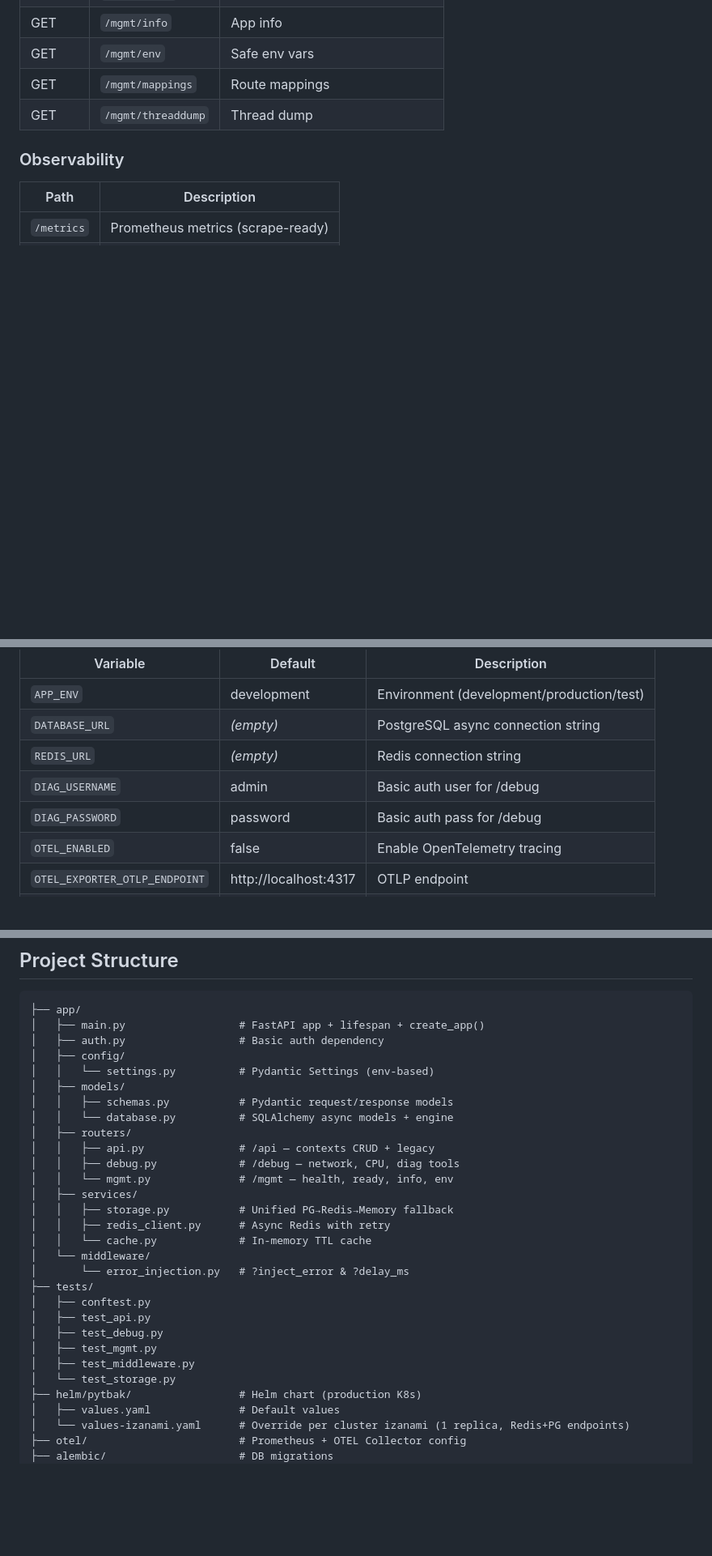
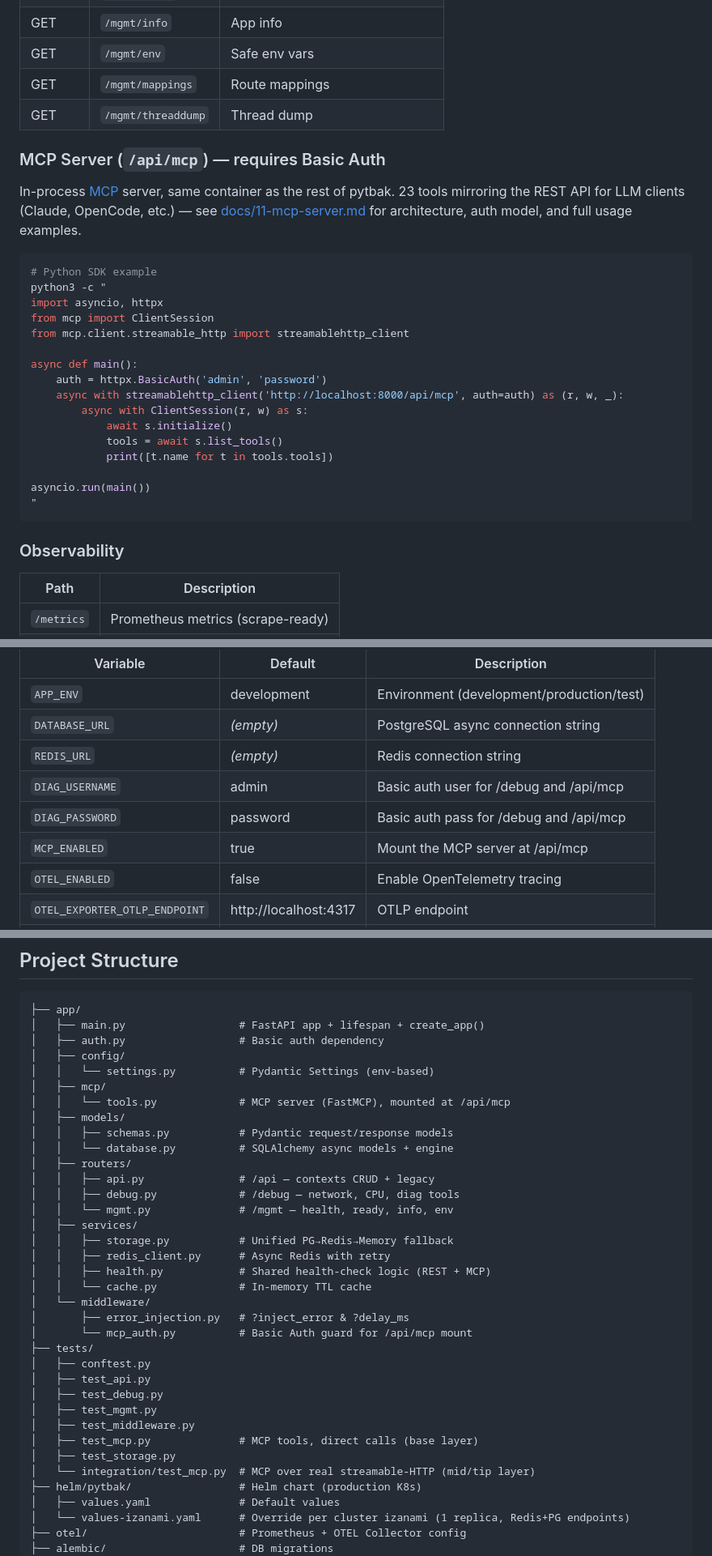
Before and after one commit to lorenzogirardi/flask-test-api, a Markdown page: README.md, 3 parts joined by grey strips. Shown at 81% size. Rendered like a GitHub page; blank space fills up the shorter version.

Commit message:
docs: add MCP server section to root README
README predated the /api/mcp work and had no mention of it. Adds an
endpoint section with a verified working usage snippet, MCP_ENABLED to
the configuration table, and the new app/mcp, app/middleware/mcp_auth.py,
app/services/health.py, and test files to the project structure tree.

Co-Authored-By: Claude Sonnet 5 <noreply@anthropic.com>

````diff
--- a/README.md
+++ b/README.md
@@ -122,6 +122,31 @@ helm upgrade pytbak ./helm/pytbak \
 | GET | `/mgmt/env` | Safe env vars |
 | GET | `/mgmt/mappings` | Route mappings |
 | GET | `/mgmt/threaddump` | Thread dump |
+
+### MCP Server (`/api/mcp`) — requires Basic Auth
+In-process [MCP](https://modelcontextprotocol.io) server, same container as the rest of
+pytbak. 23 tools mirroring the REST API for LLM clients (Claude, OpenCode, etc.) — see
+[docs/11-mcp-server.md](docs/11-mcp-server.md) for architecture, auth model, and full usage
+examples.
+
+```bash
+# Python SDK example
+python3 -c "
+import asyncio, httpx
+from mcp import ClientSession
+from mcp.client.streamable_http import streamablehttp_client
+
+async def main():
+    auth = httpx.BasicAuth('admin', 'password')
+    async with streamablehttp_client('http://localhost:8000/api/mcp', auth=auth) as (r, w, _):
+        async with ClientSession(r, w) as s:
+            await s.initialize()
+            tools = await s.list_tools()
+            print([t.name for t in tools.tools])
+
+asyncio.run(main())
+"
+```
 
 ### Observability
 | Path | Description |
@@ -418,8 +443,9 @@ All configuration via environment variables (Pydantic Settings). See [.env.examp
 | `APP_ENV` | development | Environment (development/production/test) |
 | `DATABASE_URL` | _(empty)_ | PostgreSQL async connection string |
 | `REDIS_URL` | _(empty)_ | Redis connection string |
-| `DIAG_USERNAME` | admin | Basic auth user for /debug |
-| `DIAG_PASSWORD` | password | Basic auth pass for /debug |
+| `DIAG_USERNAME` | admin | Basic auth user for /debug and /api/mcp |
+| `DIAG_PASSWORD` | password | Basic auth pass for /debug and /api/mcp |
+| `MCP_ENABLED` | true | Mount the MCP server at /api/mcp |
 | `OTEL_ENABLED` | false | Enable OpenTelemetry tracing |
 | `OTEL_EXPORTER_OTLP_ENDPOINT` | http://localhost:4317 | OTLP endpoint |
 | `PROMETHEUS_ENABLED` | true | Enable /metrics endpoint |
@@ -443,6 +469,8 @@ pytest --cov=app --cov-report=term-missing
 │   ├── auth.py                  # Basic auth dependency
 │   ├── config/
 │   │   └── settings.py          # Pydantic Settings (env-based)
+│   ├── mcp/
+│   │   └── tools.py             # MCP server (FastMCP), mounted at /api/mcp
 │   ├── models/
 │   │   ├── schemas.py           # Pydantic request/response models
 │   │   └── database.py          # SQLAlchemy async models + engine
@@ -453,16 +481,20 @@ pytest --cov=app --cov-report=term-missing
 │   ├── services/
 │   │   ├── storage.py           # Unified PG→Redis→Memory fallback
 │   │   ├── redis_client.py      # Async Redis with retry
+│   │   ├── health.py            # Shared health-check logic (REST + MCP)
 │   │   └── cache.py             # In-memory TTL cache
 │   └── middleware/
-│       └── error_injection.py   # ?inject_error & ?delay_ms
+│       ├── error_injection.py   # ?inject_error & ?delay_ms
+│       └── mcp_auth.py          # Basic Auth guard for /api/mcp mount
 ├── tests/
 │   ├── conftest.py
 │   ├── test_api.py
 │   ├── test_debug.py
 │   ├── test_mgmt.py
 │   ├── test_middleware.py
-│   └── test_storage.py
+│   ├── test_mcp.py              # MCP tools, direct calls (base layer)
+│   ├── test_storage.py
+│   └── integration/test_mcp.py  # MCP over real streamable-HTTP (mid/tip layer)
 ├── helm/pytbak/                 # Helm chart (production K8s)
 │   ├── values.yaml              # Default values
 │   └── values-izanami.yaml      # Override per cluster izanami (1 replica, Redis+PG endpoints)
````
